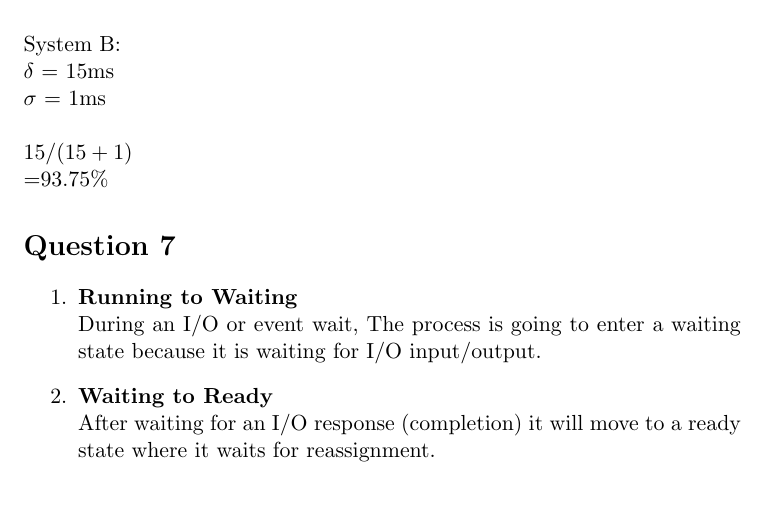
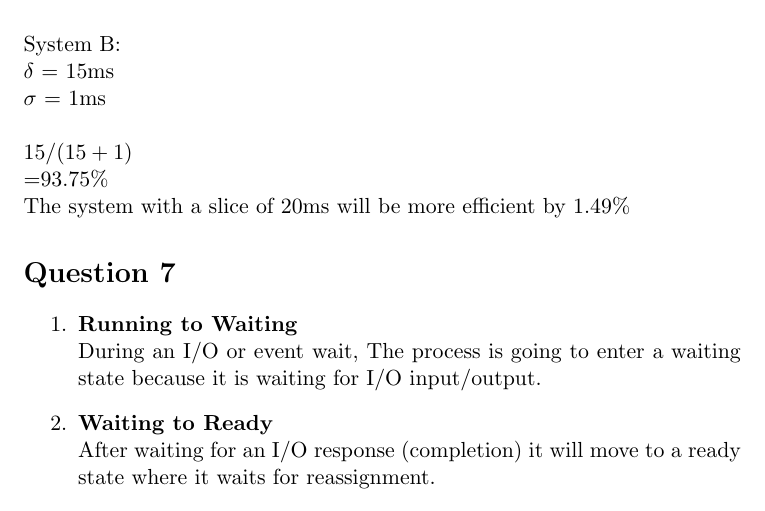
Before and after one commit to Legomanalec/Spring2021, a LaTeX problem sheet (COMS352/Homework2/Homework2.tex): part of page 3 of 3, cut so that both start at the same text. Compiled offline with pdfLaTeX.

Commit message:
Finished COMS352HW2

```diff
--- a/COMS352/Homework2/Homework2.tex
+++ b/COMS352/Homework2/Homework2.tex
@@ -68,7 +68,8 @@ program then prints out the buffer.
     $\delta$ = 15ms\\
     $\sigma$ = 1ms\\\\
     $15 / (15 + 1)$\\
-    =93.75\%
+    =93.75\%\\
+    The system with a slice of 20ms will be more efficient by 1.49\%
 
 \section*{Question 7}
 \begin{enumerate}
```
Also changed, not shown: COMS352/Homework2/Homework2.pdf, 3 other files.
